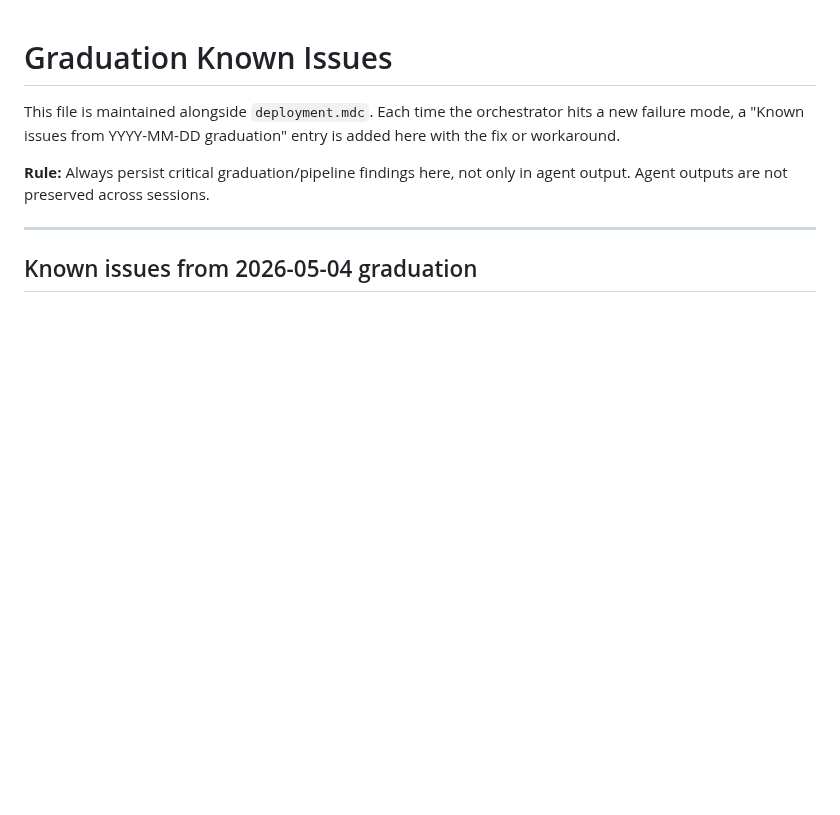
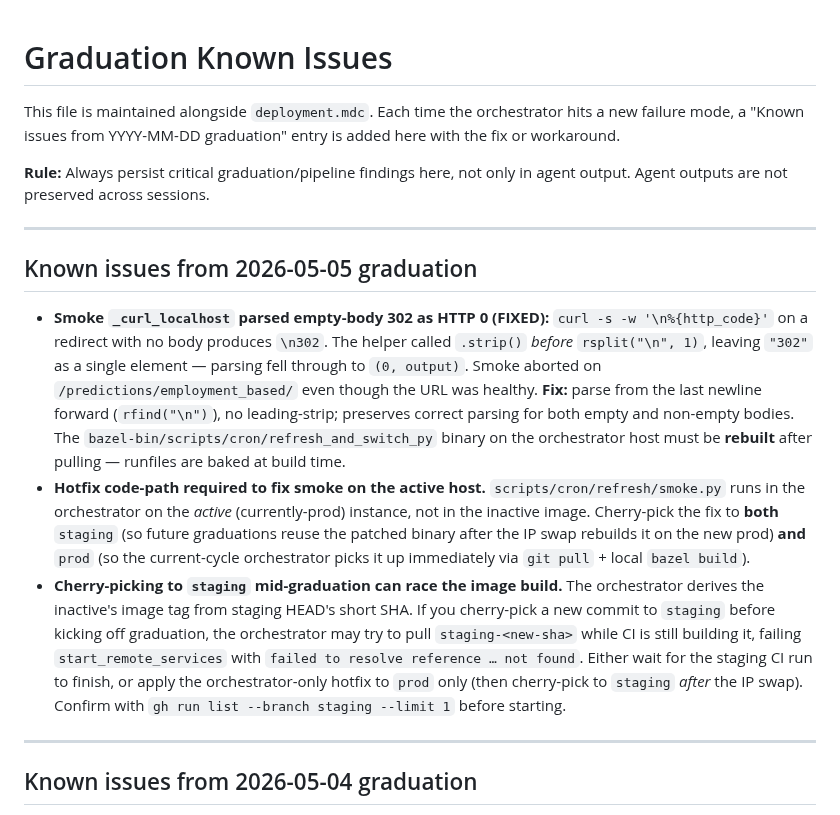
Before and after one commit to vyakunin/visa_bulletin, a Markdown page: docs/GRADUATION_KNOWN_ISSUES.md, the part around the change. Rendered like a GitHub page; blank space fills up the shorter version.

Commit message:
Document smoke-test parser bug + cherry-pick race from 2026-05-05 graduation

```diff
--- a/docs/GRADUATION_KNOWN_ISSUES.md
+++ b/docs/GRADUATION_KNOWN_ISSUES.md
@@ -3,6 +3,14 @@
 This file is maintained alongside `deployment.mdc`. Each time the orchestrator hits a new failure mode, a "Known issues from YYYY-MM-DD graduation" entry is added here with the fix or workaround.
 
 **Rule:** Always persist critical graduation/pipeline findings here, not only in agent output. Agent outputs are not preserved across sessions.
+
+---
+
+## Known issues from 2026-05-05 graduation
+
+- **Smoke `_curl_localhost` parsed empty-body 302 as HTTP 0 (FIXED):** `curl -s -w '\n%{http_code}'` on a redirect with no body produces `\n302`. The helper called `.strip()` *before* `rsplit("\n", 1)`, leaving `"302"` as a single element — parsing fell through to `(0, output)`. Smoke aborted on `/predictions/employment_based/` even though the URL was healthy. **Fix:** parse from the last newline forward (`rfind("\n")`), no leading-strip; preserves correct parsing for both empty and non-empty bodies. The `bazel-bin/scripts/cron/refresh_and_switch_py` binary on the orchestrator host must be **rebuilt** after pulling — runfiles are baked at build time.
+- **Hotfix code-path required to fix smoke on the active host.** `scripts/cron/refresh/smoke.py` runs in the orchestrator on the *active* (currently-prod) instance, not in the inactive image. Cherry-pick the fix to **both** `staging` (so future graduations reuse the patched binary after the IP swap rebuilds it on the new prod) **and** `prod` (so the current-cycle orchestrator picks it up immediately via `git pull` + local `bazel build`).
+- **Cherry-picking to `staging` mid-graduation can race the image build.** The orchestrator derives the inactive's image tag from staging HEAD's short SHA. If you cherry-pick a new commit to `staging` before kicking off graduation, the orchestrator may try to pull `staging-<new-sha>` while CI is still building it, failing `start_remote_services` with `failed to resolve reference … not found`. Either wait for the staging CI run to finish, or apply the orchestrator-only hotfix to `prod` only (then cherry-pick to `staging` *after* the IP swap). Confirm with `gh run list --branch staging --limit 1` before starting.
 
 ---
 
```
